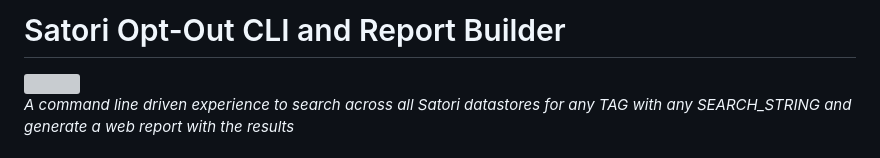
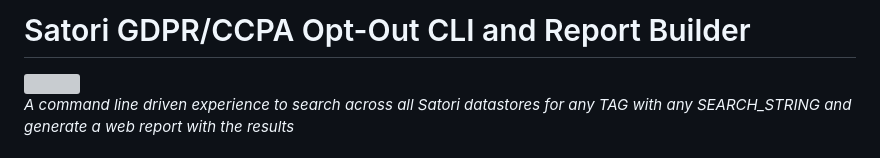
Before and after one commit to northwestcoder/satori-eraser-tool, a Markdown page: README.md, the part around the change. GitHub-like rendering; grey boxes are pictures that could not be loaded.

```diff
--- a/README.md
+++ b/README.md
@@ -1,4 +1,4 @@
-# Satori Opt-Out CLI and Report Builder
+# Satori GDPR/CCPA Opt-Out CLI and Report Builder
 
 <img src="https://satoricyber.com/wp-content/uploads/LogoDark2.svg" />
 
```
